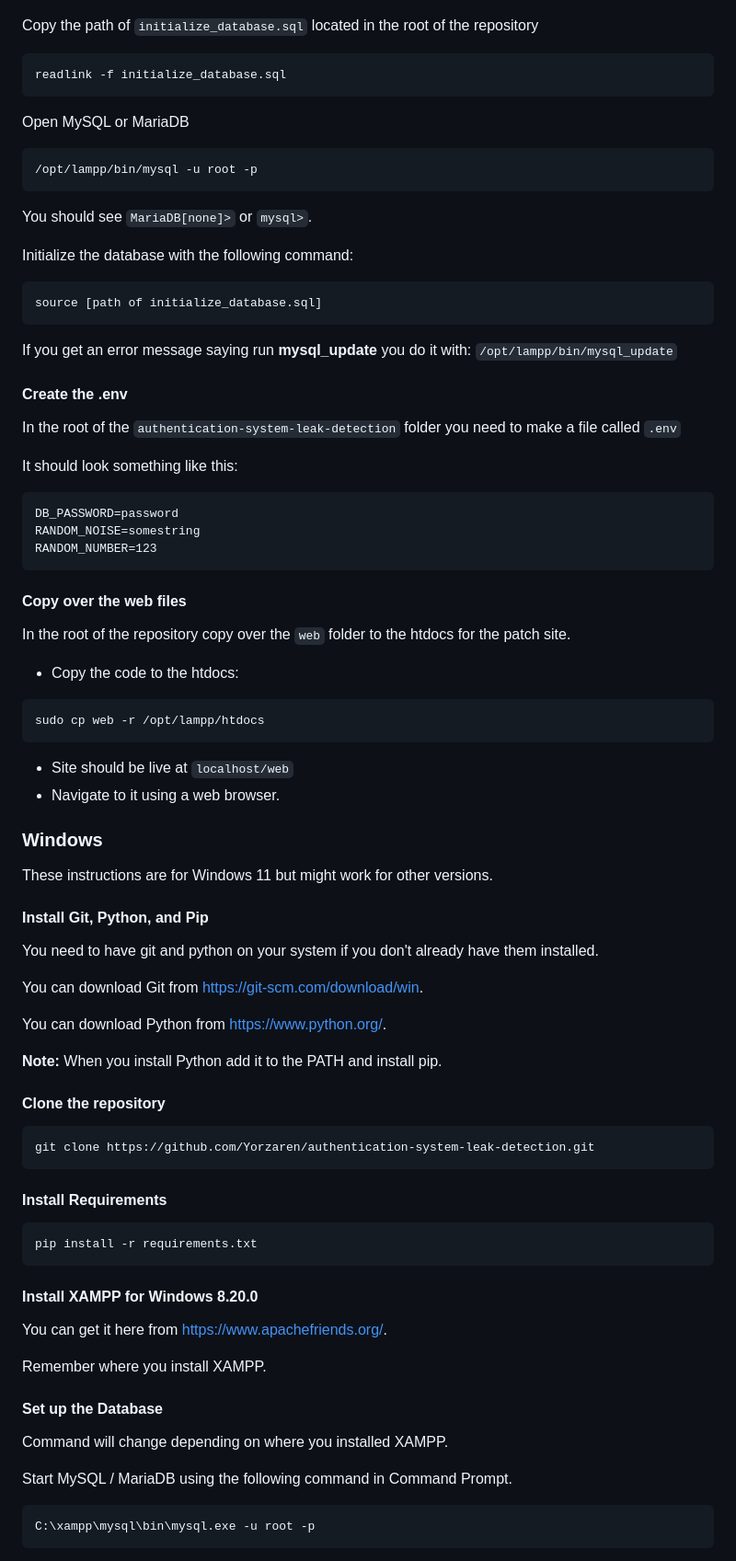
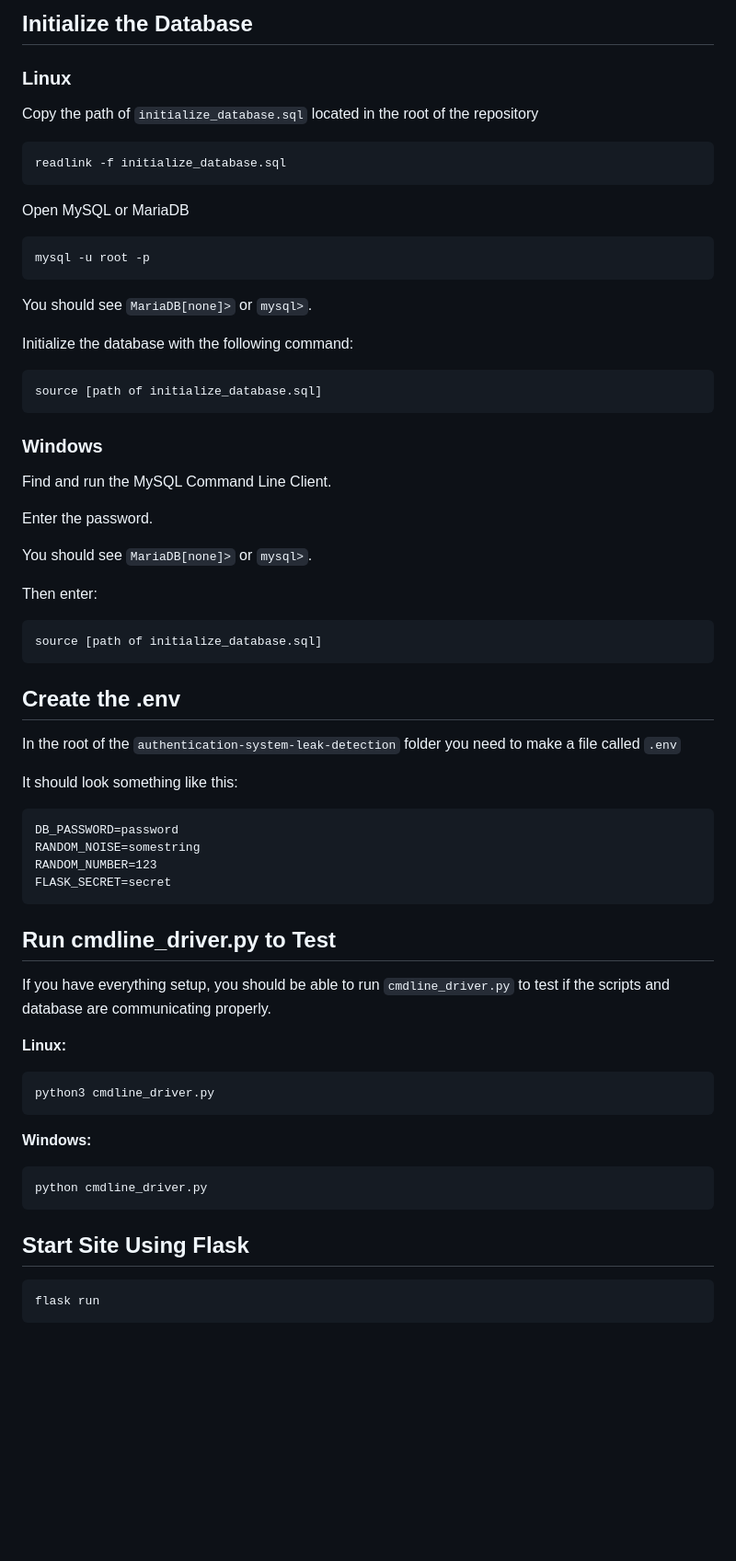
Before and after one commit to Yorzaren/authentication-system-leak-detection, a Markdown page: README.md, the part around one of its changes. Shown at 92% size. GitHub-like rendering; blank space fills up the shorter version.

Commit message:
Update README.md
- Rewrite

````diff
--- a/README.md
+++ b/README.md
@@ -99,4 +113,7 @@ See: <https://stackoverflow.com/a/64550826>
 
+## Initialize the Database
+
+### Linux
 Copy the path of `initialize_database.sql` located in the root of the repository
 
 ```cmd
@@ -106,7 +123,7 @@ readlink -f initialize_database.sql
 Open MySQL or MariaDB
 
 ```cmd
-/opt/lampp/bin/mysql -u root -p
+mysql -u root -p
 ```
 
 You should see `MariaDB[none]>` or `mysql>`.
@@ -117,9 +134,20 @@ Initialize the database with the following command:
 source [path of initialize_database.sql]
 ```
 
-If you get an error message saying run **mysql_update** you do it with: `/opt/lampp/bin/mysql_update`
+### Windows
+Find and run the MySQL Command Line Client.
 
-#### Create the .env
+Enter the password.
+
+You should see `MariaDB[none]>` or `mysql>`.
+
+Then enter:
+
+```txt
+source [path of initialize_database.sql]
+```
+
+## Create the .env
 
 In the root of the `authentication-system-leak-detection` folder you need to make a file called `.env`
 
@@ -128,51 +156,22 @@ It should look something like this:
 DB_PASSWORD=password
 RANDOM_NOISE=somestring
 RANDOM_NUMBER=123
+FLASK_SECRET=secret
 ```
 
-#### Copy over the web files
-In the root of the repository copy over the `web` folder to the htdocs for the patch site.
+## Run cmdline_driver.py to Test
+If you have everything setup, you should be able to run `cmdline_driver.py` to test if the scripts and database are communicating properly.
 
-* Copy the code to the htdocs:
+**Linux:**
 ```cmd
-sudo cp web -r /opt/lampp/htdocs
+python3 cmdline_driver.py
 ```
-* Site should be live at `localhost/web`
-* Navigate to it using a web browser.
-
-### Windows
-These instructions are for Windows 11 but might work for other versions.
-
-#### Install Git, Python, and Pip
-You need to have git and python on your system if you don't already have them installed.
-
-You can download Git from <https://git-scm.com/download/win>.
-
-You can download Python from <https://www.python.org/>.
-
-**Note:** When you install Python add it to the PATH and install pip.
-
-#### Clone the repository
+**Windows:**
 ```cmd
-git clone https://github.com/Yorzaren/authentication-system-leak-detection.git
+python cmdline_driver.py
 ```
 
-#### Install Requirements
-
+## Start Site Using Flask
 ```cmd
-pip install -r requirements.txt
+flask run
 ```
-
-#### Install XAMPP for Windows 8.20.0
-You can get it here from <https://www.apachefriends.org/>.
-
-Remember where you install XAMPP.
-
-#### Set up the Database
-Command will change depending on where you installed XAMPP.
-
-Start MySQL / MariaDB using the following command in Command Prompt.
-```cmd
-C:\xampp\mysql\bin\mysql.exe -u root -p
-```
-
````
Also changed, not shown: other parts of README.md (+44 -77 lines).
